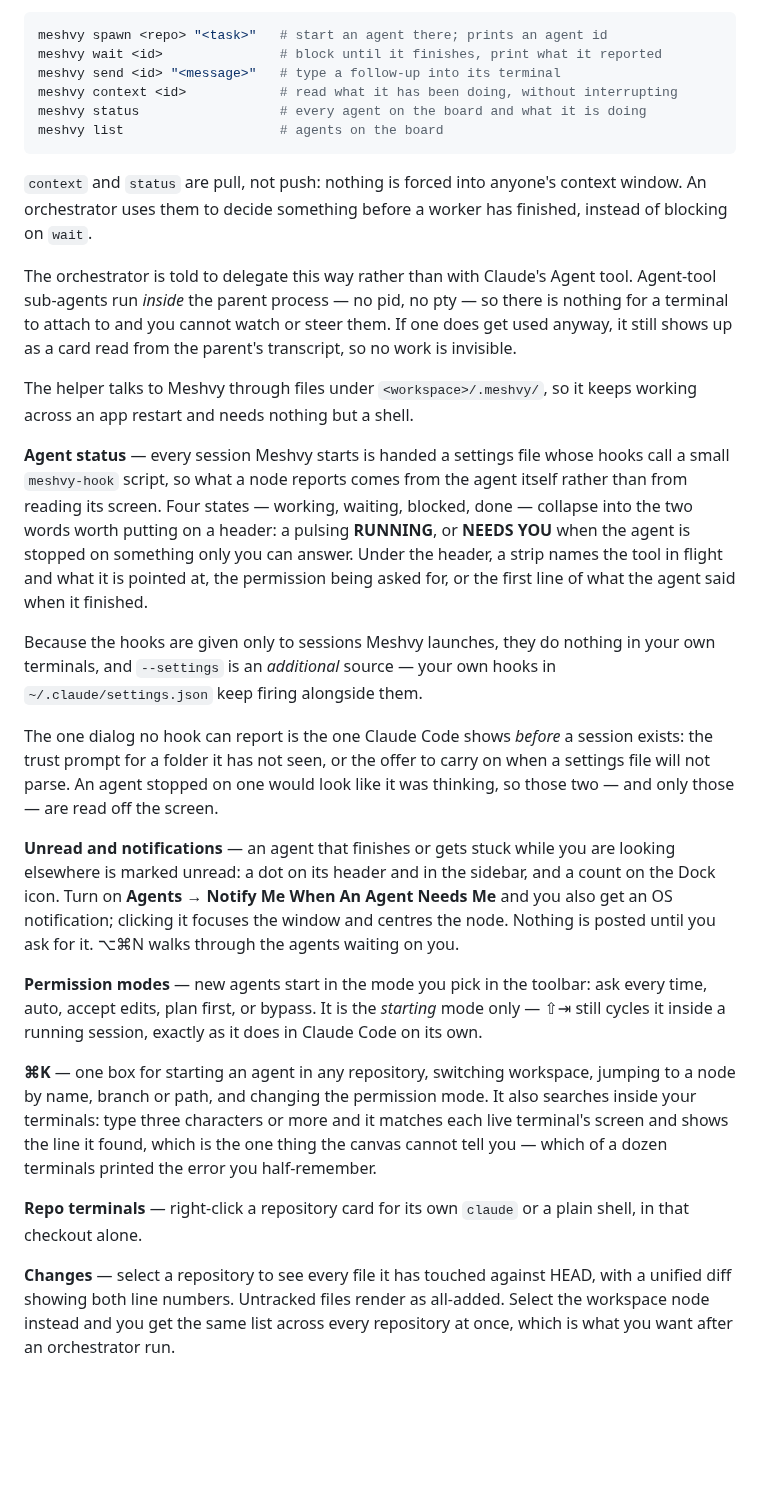
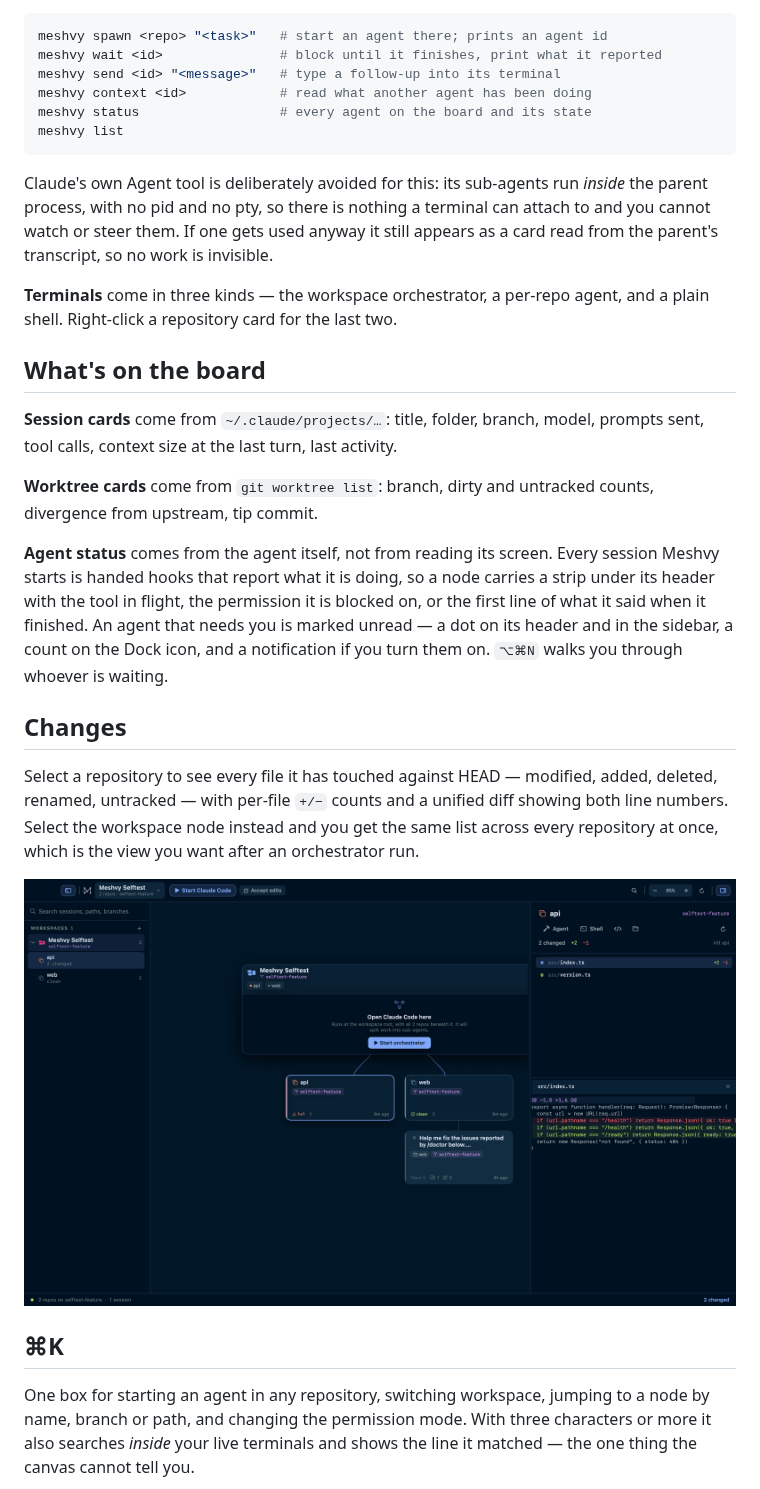
Before and after one commit to gowth6m/meshvy, a Markdown page: README.md, the part around one of its changes. GitHub-like rendering; pictures changed too: docs/changes.png (added); blank space fills up the shorter version.

````diff
--- a/README.md
+++ b/README.md
@@ -70,66 +61,50 @@ orchestrator's PATH:
 meshvy spawn <repo> "<task>"   # start an agent there; prints an agent id
 meshvy wait <id>               # block until it finishes, print what it reported
 meshvy send <id> "<message>"   # type a follow-up into its terminal
-meshvy context <id>            # read what it has been doing, without interrupting
-meshvy status                  # every agent on the board and what it is doing
-meshvy list                    # agents on the board
+meshvy context <id>            # read what another agent has been doing
+meshvy status                  # every agent on the board and its state
+meshvy list
 ```
 
-`context` and `status` are pull, not push: nothing is forced into anyone's
-context window. An orchestrator uses them to decide something before a worker
-has finished, instead of blocking on `wait`.
+Claude's own Agent tool is deliberately avoided for this: its sub-agents run
+*inside* the parent process, with no pid and no pty, so there is nothing a
+terminal can attach to and you cannot watch or steer them. If one gets used
+anyway it still appears as a card read from the parent's transcript, so no work
+is invisible.
 
-The orchestrator is told to delegate this way rather than with Claude's Agent
-tool. Agent-tool sub-agents run *inside* the parent process — no pid, no pty —
-so there is nothing for a terminal to attach to and you cannot watch or steer
-them. If one does get used anyway, it still shows up as a card read from the
-parent's transcript, so no work is invisible.
+**Terminals** come in three kinds — the workspace orchestrator, a per-repo
+agent, and a plain shell. Right-click a repository card for the last two.
 
-The helper talks to Meshvy through files under `<workspace>/.meshvy/`, so it
-keeps working across an app restart and needs nothing but a shell.
+## What's on the board
 
-**Agent status** — every session Meshvy starts is handed a settings file whose
-hooks call a small `meshvy-hook` script, so what a node reports comes from the
-agent itself rather than from reading its screen. Four states — working,
-waiting, blocked, done — collapse into the two words worth putting on a header:
-a pulsing **RUNNING**, or **NEEDS YOU** when the agent is stopped on something
-only you can answer. Under the header, a strip names the tool in flight and
-what it is pointed at, the permission being asked for, or the first line of what
-the agent said when it finished.
+**Session cards** come from `~/.claude/projects/…`: title, folder, branch,
+model, prompts sent, tool calls, context size at the last turn, last activity.
 
-Because the hooks are given only to sessions Meshvy launches, they do nothing in
-your own terminals, and `--settings` is an *additional* source — your own hooks
-in `~/.claude/settings.json` keep firing alongside them.
+**Worktree cards** come from `git worktree list`: branch, dirty and untracked
+counts, divergence from upstream, tip commit.
 
-The one dialog no hook can report is the one Claude Code shows *before* a
-session exists: the trust prompt for a folder it has not seen, or the offer to
-carry on when a settings file will not parse. An agent stopped on one would look
-like it was thinking, so those two — and only those — are read off the screen.
+**Agent status** comes from the agent itself, not from reading its screen.
+Every session Meshvy starts is handed hooks that report what it is doing, so a
+node carries a strip under its header with the tool in flight, the permission
+it is blocked on, or the first line of what it said when it finished. An agent
+that needs you is marked unread — a dot on its header and in the sidebar, a
+count on the Dock icon, and a notification if you turn them on. `⌥⌘N` walks you
+through whoever is waiting.
 
-**Unread and notifications** — an agent that finishes or gets stuck while you
-are looking elsewhere is marked unread: a dot on its header and in the sidebar,
-and a count on the Dock icon. Turn on **Agents → Notify Me When An Agent Needs
-Me** and you also get an OS notification; clicking it focuses the window and
-centres the node. Nothing is posted until you ask for it. ⌥⌘N walks through the
-agents waiting on you.
+## Changes
 
-**Permission modes** — new agents start in the mode you pick in the toolbar:
-ask every time, auto, accept edits, plan first, or bypass. It is the *starting*
-mode only — ⇧⇥ still cycles it inside a running session, exactly as it does in
-Claude Code on its own.
+Select a repository to see every file it has touched against HEAD — modified,
+added, deleted, renamed, untracked — with per-file `+/−` counts and a unified
+diff showing both line numbers. Select the workspace node instead and you get
+the same list across every repository at once, which is the view you want after
+an orchestrator run.
 
-**⌘K** — one box for starting an agent in any repository, switching workspace,
-jumping to a node by name, branch or path, and changing the permission mode. It
-also searches inside your terminals: type three characters or more and it
-matches each live terminal's screen and shows the line it found, which is the
-one thing the canvas cannot tell you — which of a dozen terminals printed the
-error you half-remember.
+![Changes](docs/changes.png)
 
-**Repo terminals** — right-click a repository card for its own `claude` or a
-plain shell, in that checkout alone.
+## ⌘K
 
-**Changes** — select a repository to see every file it has touched against
-HEAD, with a unified diff showing both line numbers. Untracked files render as
-all-added. Select the workspace node instead and you get the same list across
-every repository at once, which is what you want after an orchestrator run.
+One box for starting an agent in any repository, switching workspace, jumping
+to a node by name, branch or path, and changing the permission mode. With three
+characters or more it also searches *inside* your live terminals and shows the
+line it matched — the one thing the canvas cannot tell you.
 
````
Also changed, not shown: other parts of README.md (+114 -154 lines), CHANGELOG.md (+14 -0 lines), docs/board.png, docs/empty.png, docs/palette.png (added), docs/zoom-out.png (deleted), 8 other files.
